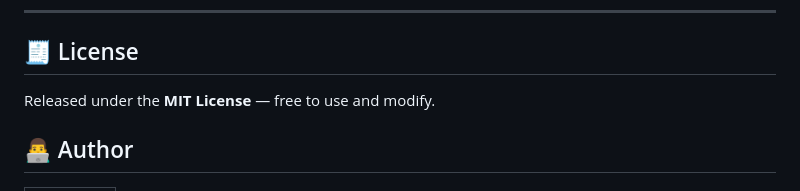
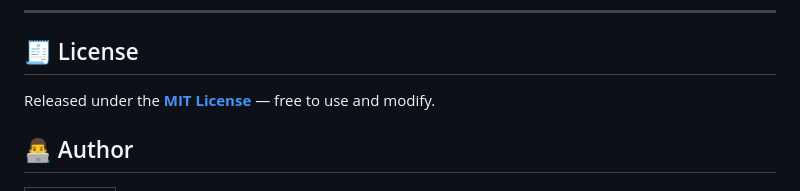
Before and after one commit to AmitDas4321/Collect-Feedback-Without-a-Backend, a Markdown page: README.md, the part around the change. Rendered like a GitHub page.

```diff
--- a/README.md
+++ b/README.md
@@ -181,7 +181,7 @@ Finding your form’s internal field IDs (like `entry.1727297528`) is now effort
 
 ## 🧾 License
 
-Released under the **MIT License** — free to use and modify.
+Released under the **[MIT License](LICENSE)** — free to use and modify.
 
 ## 👨‍💻 Author
 
```
